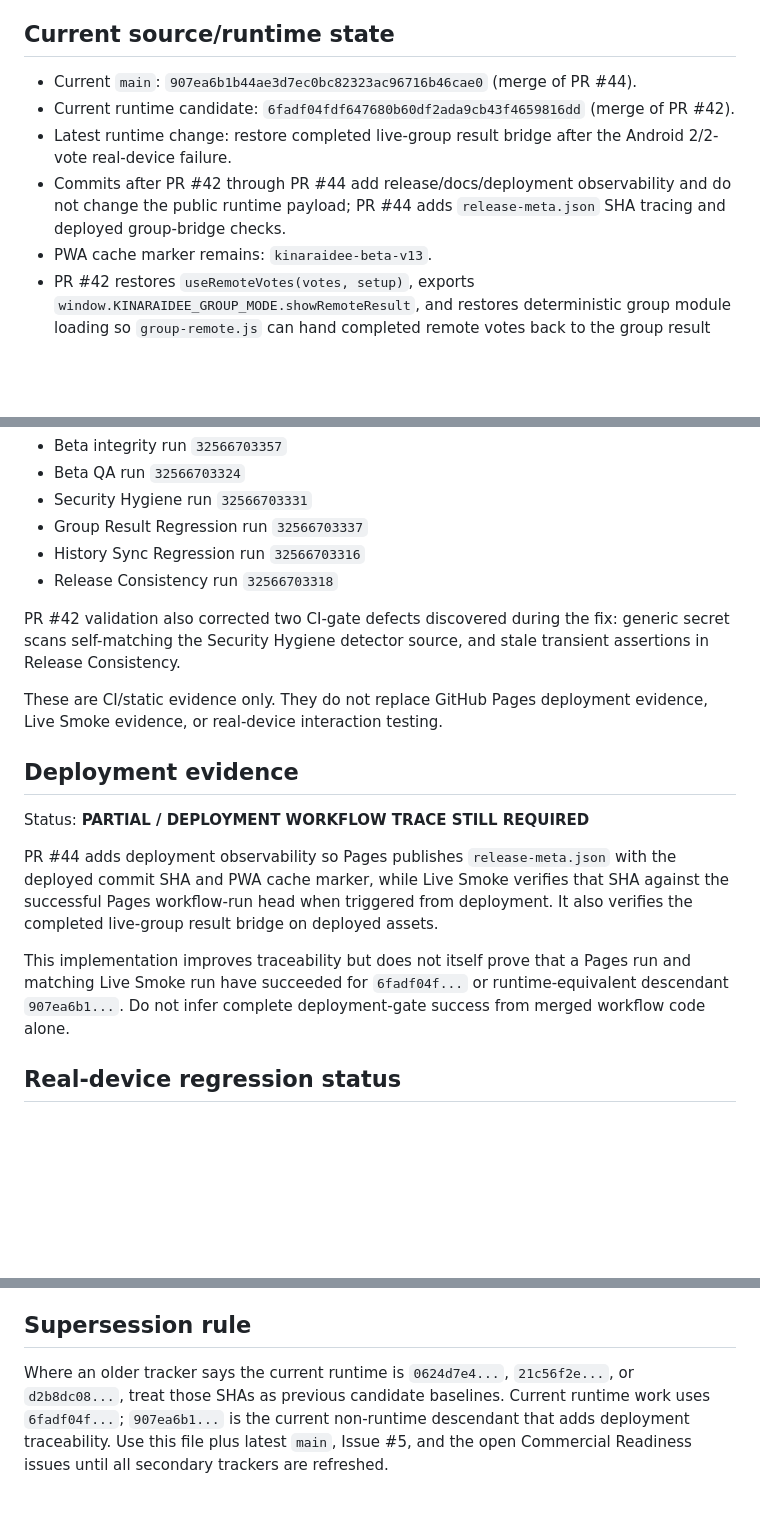
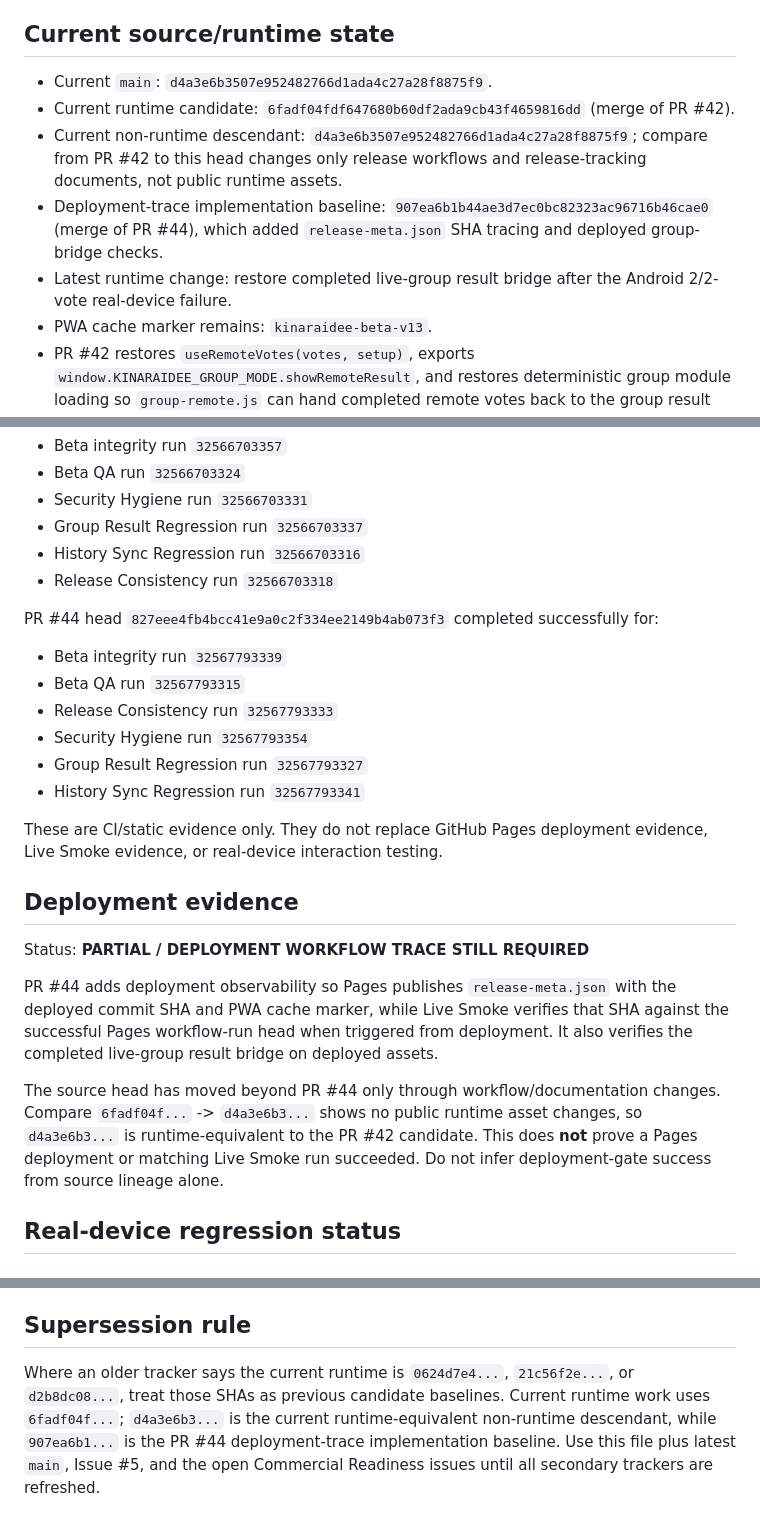
Before and after one commit to rachanakorninon-gif/kinaraidee, a Markdown page: CURRENT-RELEASE.md, 3 parts joined by grey strips. Drawn GitHub-style; blank space fills up the shorter version.

Commit message:
Align current release trace with latest main

```diff
--- a/CURRENT-RELEASE.md
+++ b/CURRENT-RELEASE.md
@@ -6,10 +6,11 @@
 
 ## Current source/runtime state
 
-- Current `main`: `907ea6b1b44ae3d7ec0bc82323ac96716b46cae0` (merge of PR #44).
+- Current `main`: `d4a3e6b3507e952482766d1ada4c27a28f8875f9`.
 - Current runtime candidate: `6fadf04fdf647680b60df2ada9cb43f4659816dd` (merge of PR #42).
+- Current non-runtime descendant: `d4a3e6b3507e952482766d1ada4c27a28f8875f9`; compare from PR #42 to this head changes only release workflows and release-tracking documents, not public runtime assets.
+- Deployment-trace implementation baseline: `907ea6b1b44ae3d7ec0bc82323ac96716b46cae0` (merge of PR #44), which added `release-meta.json` SHA tracing and deployed group-bridge checks.
 - Latest runtime change: restore completed live-group result bridge after the Android 2/2-vote real-device failure.
-- Commits after PR #42 through PR #44 add release/docs/deployment observability and do not change the public runtime payload; PR #44 adds `release-meta.json` SHA tracing and deployed group-bridge checks.
 - PWA cache marker remains: `kinaraidee-beta-v13`.
 - PR #42 restores `useRemoteVotes(votes, setup)`, exports `window.KINARAIDEE_GROUP_MODE.showRemoteResult`, and restores deterministic group module loading so `group-remote.js` can hand completed remote votes back to the group result renderer.
 - PR #42 also adds the dedicated `Group Result Regression` workflow.
@@ -28,7 +29,14 @@ PR #42 head `d0afde6a6c6b819bfd078ebb4222738a7dad878b` completed successfully fo
 - History Sync Regression run `32566703316`
 - Release Consistency run `32566703318`
 
-PR #42 validation also corrected two CI-gate defects discovered during the fix: generic secret scans self-matching the Security Hygiene detector source, and stale transient assertions in Release Consistency.
+PR #44 head `827eee4fb4bcc41e9a0c2f334ee2149b4ab073f3` completed successfully for:
+
+- Beta integrity run `32567793339`
+- Beta QA run `32567793315`
+- Release Consistency run `32567793333`
+- Security Hygiene run `32567793354`
+- Group Result Regression run `32567793327`
+- History Sync Regression run `32567793341`
 
 These are CI/static evidence only. They do not replace GitHub Pages deployment evidence, Live Smoke evidence, or real-device interaction testing.
 
@@ -38,7 +46,7 @@ Status: **PARTIAL / DEPLOYMENT WORKFLOW TRACE STILL REQUIRED**
 
 PR #44 adds deployment observability so Pages publishes `release-meta.json` with the deployed commit SHA and PWA cache marker, while Live Smoke verifies that SHA against the successful Pages workflow-run head when triggered from deployment. It also verifies the completed live-group result bridge on deployed assets.
 
-This implementation improves traceability but does not itself prove that a Pages run and matching Live Smoke run have succeeded for `6fadf04f...` or runtime-equivalent descendant `907ea6b1...`. Do not infer complete deployment-gate success from merged workflow code alone.
+The source head has moved beyond PR #44 only through workflow/documentation changes. Compare `6fadf04f...` -> `d4a3e6b3...` shows no public runtime asset changes, so `d4a3e6b3...` is runtime-equivalent to the PR #42 candidate. This does **not** prove a Pages deployment or matching Live Smoke run succeeded. Do not infer deployment-gate success from source lineage alone.
 
 ## Real-device regression status
 
@@ -103,4 +111,4 @@ No user-count, conversion, revenue, payment success, partner readiness, legal ap
 
 ## Supersession rule
 
-Where an older tracker says the current runtime is `0624d7e4...`, `21c56f2e...`, or `d2b8dc08...`, treat those SHAs as previous candidate baselines. Current runtime work uses `6fadf04f...`; `907ea6b1...` is the current non-runtime descendant that adds deployment traceability. Use this file plus latest `main`, Issue #5, and the open Commercial Readiness issues until all secondary trackers are refreshed.
+Where an older tracker says the current runtime is `0624d7e4...`, `21c56f2e...`, or `d2b8dc08...`, treat those SHAs as previous candidate baselines. Current runtime work uses `6fadf04f...`; `d4a3e6b3...` is the current runtime-equivalent non-runtime descendant, while `907ea6b1...` is the PR #44 deployment-trace implementation baseline. Use this file plus latest `main`, Issue #5, and the open Commercial Readiness issues until all secondary trackers are refreshed.
```
